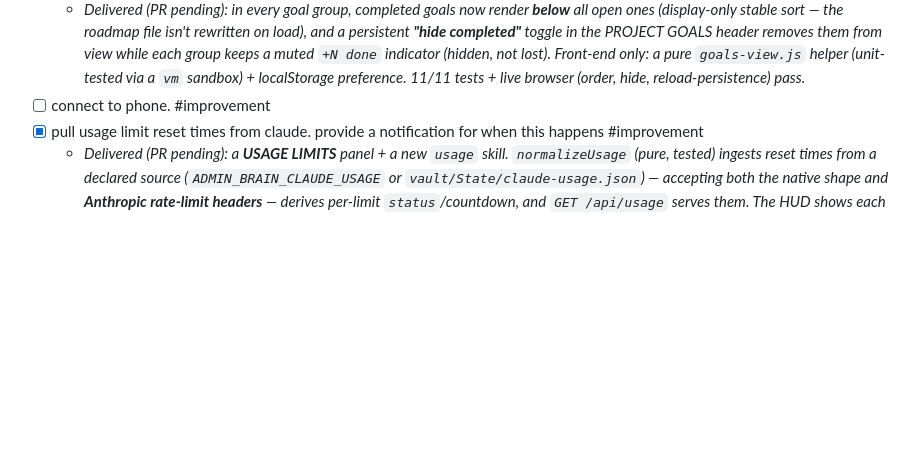
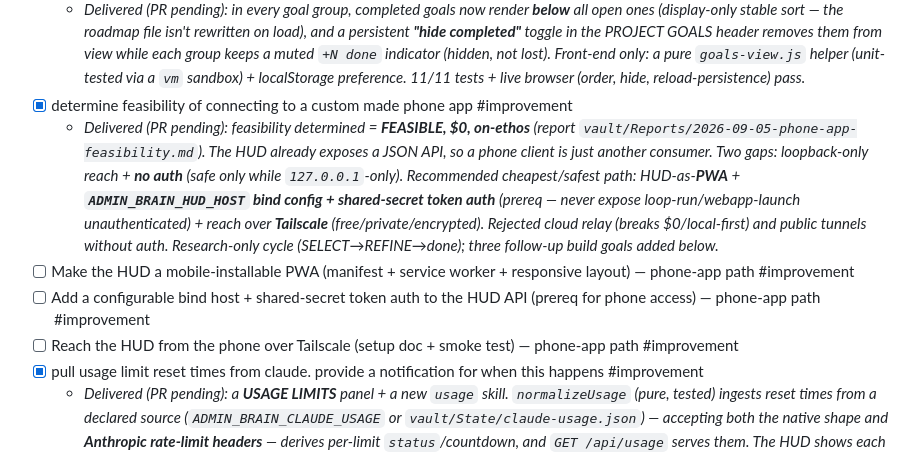
Before and after one commit to liammpek16/Admin-Brain, a Markdown page: vault/Plans/admin-brain-roadmap.md, the part around the change. GitHub-like rendering; blank space fills up the shorter version.

```diff
--- a/vault/Plans/admin-brain-roadmap.md
+++ b/vault/Plans/admin-brain-roadmap.md
@@ -39,7 +39,11 @@ project from one place, capture notes without leaving it, and eventually drive i
   - _Delivered (PR pending): the PROJECT GOALS board now splits each project's goals into **CHECKPOINTS** and **IMPROVEMENTS** groups. A goal's `kind` is derived from a trailing `#improvement`/`#checkpoint` tag on its plan line (untagged → checkpoint, so nothing moved), parsed by one shared `parseGoalLine`; `addProjectGoal` takes a kind, new `setProjectGoalKind` + `POST /api/project/goal-kind` + a per-goal ⇄ button reclassify in place. Drag-reorder is scoped per group; run/delete/reorder still match on the tag-stripped text. 6/6 tests + live browser pass._
 - [x] allow for hiding of completed goals. All completed goals should automatically sort to the bottom of the goals list. #improvement
   - _Delivered (PR pending): in every goal group, completed goals now render **below** all open ones (display-only stable sort — the roadmap file isn't rewritten on load), and a persistent **"hide completed"** toggle in the PROJECT GOALS header removes them from view while each group keeps a muted `+N done` indicator (hidden, not lost). Front-end only: a pure `goals-view.js` helper (unit-tested via a `vm` sandbox) + localStorage preference. 11/11 tests + live browser (order, hide, reload-persistence) pass._
-- [ ] connect to phone. #improvement
+- [x] determine feasibility of connecting to a custom made phone app #improvement
+  - _Delivered (PR pending): feasibility determined = **FEASIBLE, $0, on-ethos** (report `vault/Reports/2026-09-05-phone-app-feasibility.md`). The HUD already exposes a JSON API, so a phone client is just another consumer. Two gaps: loopback-only reach + **no auth** (safe only while `127.0.0.1`-only). Recommended cheapest/safest path: HUD-as-**PWA** + **`ADMIN_BRAIN_HUD_HOST` bind config + shared-secret token auth** (prereq — never expose loop-run/webapp-launch unauthenticated) + reach over **Tailscale** (free/private/encrypted). Rejected cloud relay (breaks $0/local-first) and public tunnels without auth. Research-only cycle (SELECT→REFINE→done); three follow-up build goals added below._
+- [ ] Make the HUD a mobile-installable PWA (manifest + service worker + responsive layout) — phone-app path #improvement
+- [ ] Add a configurable bind host + shared-secret token auth to the HUD API (prereq for phone access) — phone-app path #improvement
+- [ ] Reach the HUD from the phone over Tailscale (setup doc + smoke test) — phone-app path #improvement
 - [x] pull usage limit reset times from claude. provide a notification for when this happens #improvement
   - _Delivered (PR pending): a **USAGE LIMITS** panel + a new `usage` skill. `normalizeUsage` (pure, tested) ingests reset times from a declared source (`ADMIN_BRAIN_CLAUDE_USAGE` or `vault/State/claude-usage.json`) — accepting both the native shape and **Anthropic rate-limit headers** — derives per-limit `status`/countdown, and `GET /api/usage` serves them. The HUD shows each limit with a live countdown and fires **one browser notification per reset** (permission-gated, deduped). Degrades honestly to a "not configured" message; $0, no network, no deps. 16/16 tests + live browser pass. NB: Claude exposes no free/stable local reset source, so the file is the honest ingest point (hand-updated / pasted headers / a future updater)._
 - [ ] whenever a new project is made through the admin brain, add in an automatic task to run it through the council loop to write the initial project readme and develope the plan #improvement
```
Also changed, not shown: vault/Cycles/2026-09-05-phone-app-feasibility.md (added, +37 -0 lines), vault/Reports/2026-09-05-phone-app-feasibility.md (added, +69 -0 lines).
